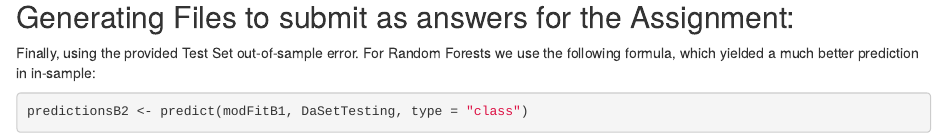
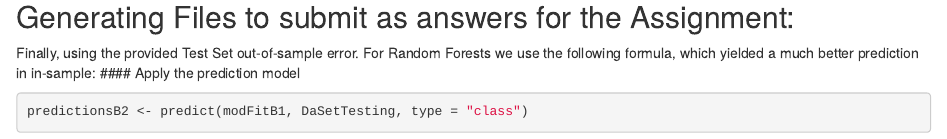
Before and after one commit to Alfredhomere/Practical-Machine-Learning-Project_good, an R Markdown document (Practical_Machine_Learning_Project.Rmd): the page in a window 1100 px wide, from 7010 px down. Rendered offline with R 4.5, knitr and Pandoc, with nearby package versions; some code elsewhere in the file could not run offline.

Commit message:
Add files via upload

````diff
--- a/Practical_Machine_Learning_Project.Rmd
+++ b/Practical_Machine_Learning_Project.Rmd
@@ -243,9 +243,11 @@ knitr::opts_chunk$set(echo = TRUE)
 
 Finally, using the provided Test Set out-of-sample error.
 For Random Forests we use the following formula, which yielded a much better prediction in in-sample:
+#### Apply the prediction model
 
 ```{r, include=TRUE}
 predictionsB2 <- predict(modFitB1, DaSetTesting, type = "class")
+predictionsB2
 knitr::opts_chunk$set(echo = TRUE)
 ```
 
````
